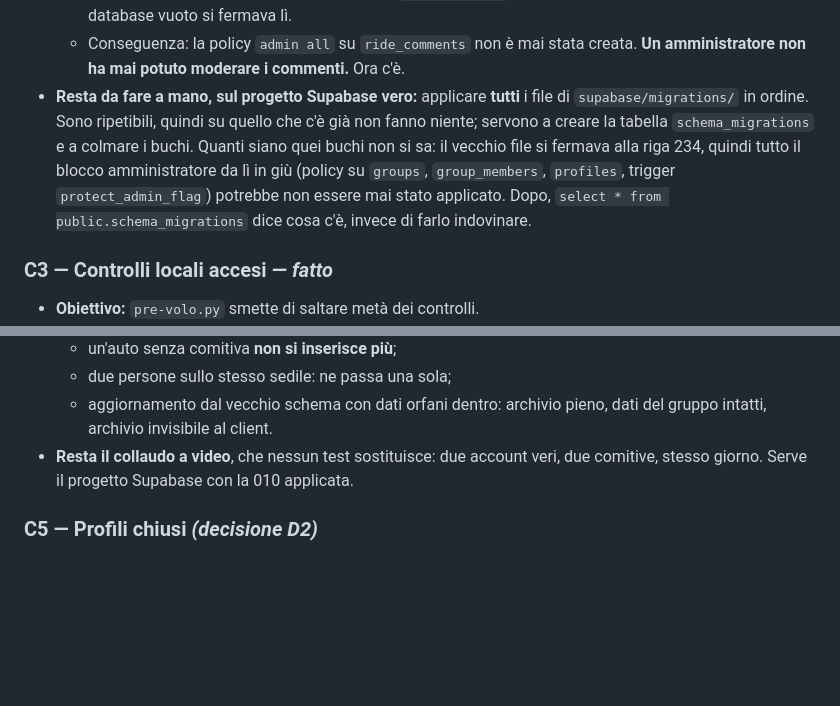
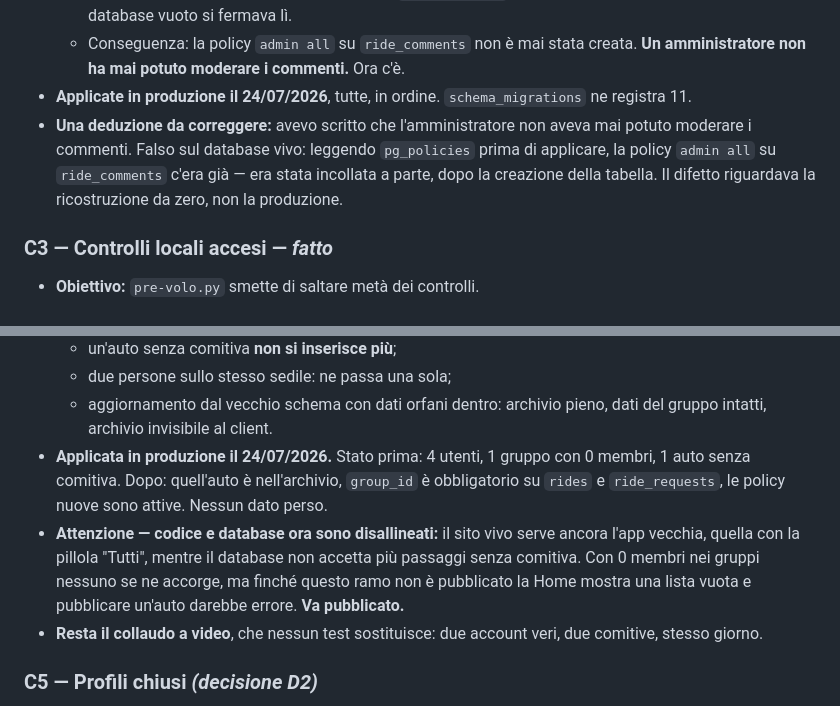
Before and after one commit to Paggio04/posti, a Markdown page: docs/ROADMAP.md, 2 parts joined by grey strips. Rendered like a GitHub page; blank space fills up the shorter version.

Commit message:
Migrazioni applicate in produzione, e una mia deduzione corretta
Tutte e undici applicate sul progetto Supabase il 24/07/2026, in ordine.
schema_migrations ne registra 11: da adesso lo stato dello schema e' una
query, non un ricordo.

Stato del database prima: 4 utenti, 1 gruppo con 0 membri, 1 auto senza
comitiva. Dopo: quell'auto e' in rides_archivio_senza_gruppo, group_id e'
obbligatorio su rides e ride_requests, le policy nuove sono attive
(is_member sia in lettura sia in scrittura). Profili e utenti intatti.

Correzione a quanto avevo scritto in ADR 002 e nella roadmap: NON e' vero che
l'amministratore non avesse mai potuto moderare i commenti. Leggendo
pg_policies prima di applicare, la policy "admin all" su ride_comments in
produzione c'era gia': era stata incollata a parte, dopo la creazione della
tabella. Il difetto del vecchio file riguardava la ricostruzione da zero, non
il database vivo. L'avevo dedotto dal codice invece di guardarlo.

Da segnalare: ora il sito vivo serve ancora l'app vecchia mentre il database
ha lo schema nuovo. Con 0 membri nei gruppi non se ne accorge nessuno, ma
il ramo va pubblicato.

Co-Authored-By: Claude Opus 5 <noreply@anthropic.com>
Claude-Session: https://claude.ai/code/session_01SvdaiFnzGJUMg1ff3GPpAu

```diff
--- a/docs/ROADMAP.md
+++ b/docs/ROADMAP.md
@@ -76,13 +76,11 @@ tocca sicurezza e schema, cioè le cose dove sbagliare costa di più. Questa fas
     riga 338. Su un database vuoto si fermava lì.
   - Conseguenza: la policy `admin all` su `ride_comments` non è mai stata creata. **Un
     amministratore non ha mai potuto moderare i commenti.** Ora c'è.
-- **Resta da fare a mano, sul progetto Supabase vero:** applicare **tutti** i file di
-  `supabase/migrations/` in ordine. Sono ripetibili, quindi su quello che c'è già non fanno
-  niente; servono a creare la tabella `schema_migrations` e a colmare i buchi. Quanti siano quei
-  buchi non si sa: il vecchio file si fermava alla riga 234, quindi tutto il blocco
-  amministratore da lì in giù (policy su `groups`, `group_members`, `profiles`, trigger
-  `protect_admin_flag`) potrebbe non essere mai stato applicato. Dopo, `select * from
-  public.schema_migrations` dice cosa c'è, invece di farlo indovinare.
+- **Applicate in produzione il 24/07/2026**, tutte, in ordine. `schema_migrations` ne registra 11.
+- **Una deduzione da correggere:** avevo scritto che l'amministratore non aveva mai potuto moderare
+  i commenti. Falso sul database vivo: leggendo `pg_policies` prima di applicare, la policy
+  `admin all` su `ride_comments` c'era già — era stata incollata a parte, dopo la creazione della
+  tabella. Il difetto riguardava la ricostruzione da zero, non la produzione.
 
 ### C3 — Controlli locali accesi — *fatto*
 - **Obiettivo:** `pre-volo.py` smette di saltare metà dei controlli.
@@ -129,8 +127,15 @@ tocca sicurezza e schema, cioè le cose dove sbagliare costa di più. Questa fas
   - due persone sullo stesso sedile: ne passa una sola;
   - aggiornamento dal vecchio schema con dati orfani dentro: archivio pieno, dati del gruppo
     intatti, archivio invisibile al client.
+- **Applicata in produzione il 24/07/2026.** Stato prima: 4 utenti, 1 gruppo con 0 membri, 1 auto
+  senza comitiva. Dopo: quell'auto è nell'archivio, `group_id` è obbligatorio su `rides` e
+  `ride_requests`, le policy nuove sono attive. Nessun dato perso.
+- **Attenzione — codice e database ora sono disallineati:** il sito vivo serve ancora l'app vecchia,
+  quella con la pillola "Tutti", mentre il database non accetta più passaggi senza comitiva. Con 0
+  membri nei gruppi nessuno se ne accorge, ma finché questo ramo non è pubblicato la Home mostra
+  una lista vuota e pubblicare un'auto darebbe errore. **Va pubblicato.**
 - **Resta il collaudo a video**, che nessun test sostituisce: due account veri, due comitive, stesso
-  giorno. Serve il progetto Supabase con la 010 applicata.
+  giorno.
 
 ### C5 — Profili chiusi *(decisione D2)*
 - **Obiettivo:** smettere di mostrare nome e avatar di tutti a tutti.
```
Also changed, not shown: docs/adr/002-migrazioni-numerate.md (+9 -4 lines).
